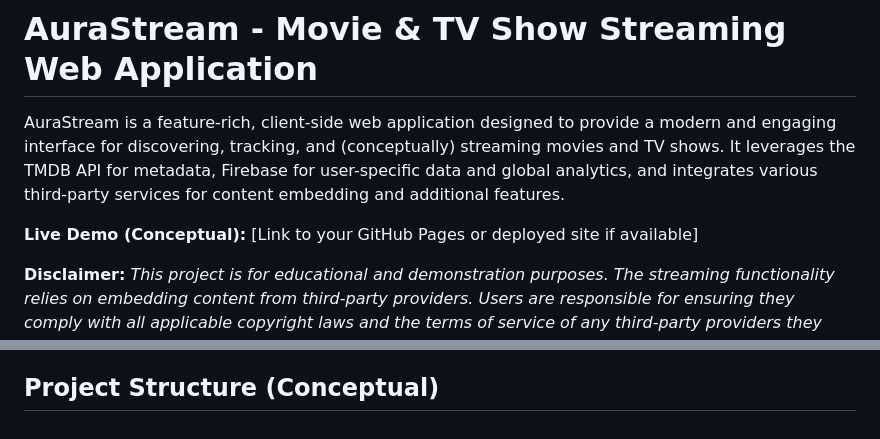
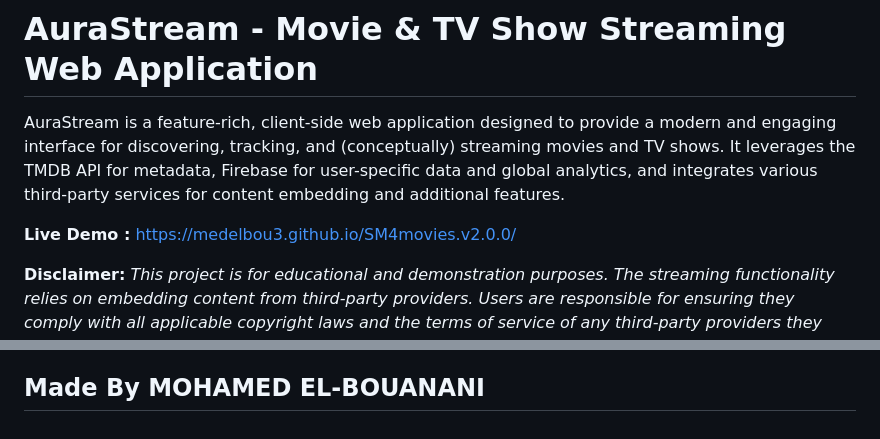
Before and after one commit to MEDELBOU3/SM4movies.v2.0.0, a Markdown page: README.md, 2 parts joined by grey strips. GitHub-like rendering.

```diff
--- a/README.md
+++ b/README.md
@@ -2,7 +2,7 @@
 
 AuraStream is a feature-rich, client-side web application designed to provide a modern and engaging interface for discovering, tracking, and (conceptually) streaming movies and TV shows. It leverages the TMDB API for metadata, Firebase for user-specific data and global analytics, and integrates various third-party services for content embedding and additional features.
 
-**Live Demo (Conceptual):** [Link to your GitHub Pages or deployed site if available]
+**Live Demo :** https://medelbou3.github.io/SM4movies.v2.0.0/
 
 **Disclaimer:**
 *This project is for educational and demonstration purposes. The streaming functionality relies on embedding content from third-party providers. Users are responsible for ensuring they comply with all applicable copyright laws and the terms of service of any third-party providers they access through AuraStream. The developers of AuraStream do not host any copyrighted video content and are not responsible for the content provided by third-party embed sources.*
@@ -112,4 +112,4 @@ AuraStream is a feature-rich, client-side web application designed to provide a
     *   An example set of rules has been discussed during development. **Always review and test your security rules thoroughly.**
 5.  **Run Locally:** Open `app2.html` (or your main app HTML file) in a modern web browser. An internet connection is required for API calls.
 
-## Project Structure (Conceptual)
+## Made By MOHAMED EL-BOUANANI
```
